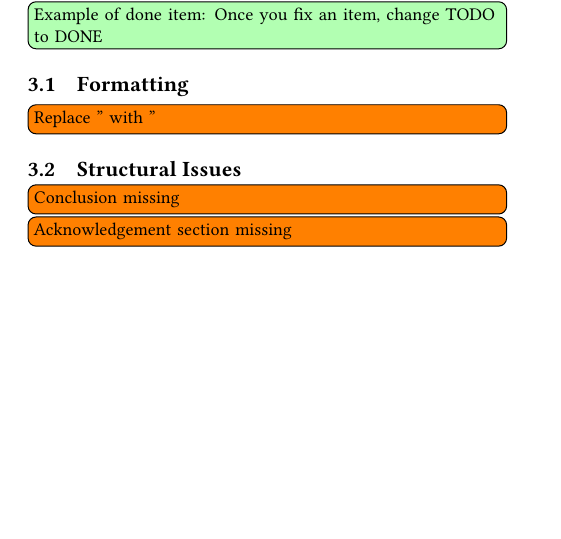
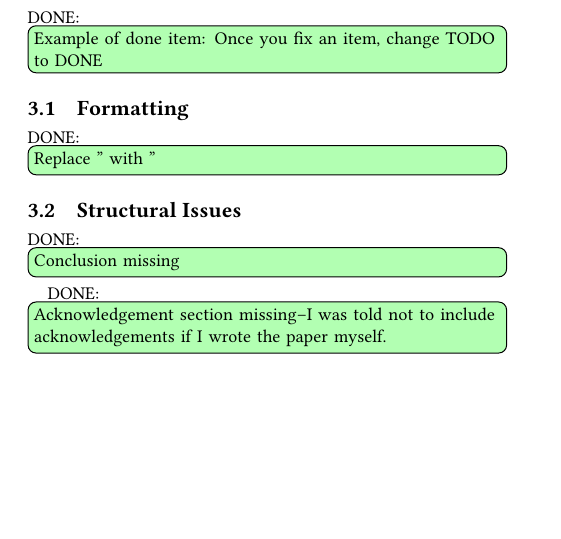
Before and after one commit to bigdata-i523/hid347, a LaTeX paper (paper1/review.tex, which reads paper1/issues.tex): part of page 4 of 7, cut at the place of the change. Compiled offline with pdfLaTeX.

Commit message:
Update issues.tex

```diff
--- a/paper1/issues.tex
+++ b/paper1/issues.tex
@@ -4,9 +4,9 @@
 
 \subsection{Formatting}
 
-    \TODO{Replace " with ''}
+    \DONE{Replace " with ''}
 
 \subsection{Structural Issues}
 
-    \TODO{Conclusion missing}
-    \TODO{Acknowledgement section missing}
+    \DONE{Conclusion missing}
+    \DONE{Acknowledgement section missing--I was told not to include acknowledgements if I wrote the paper myself.}
```
